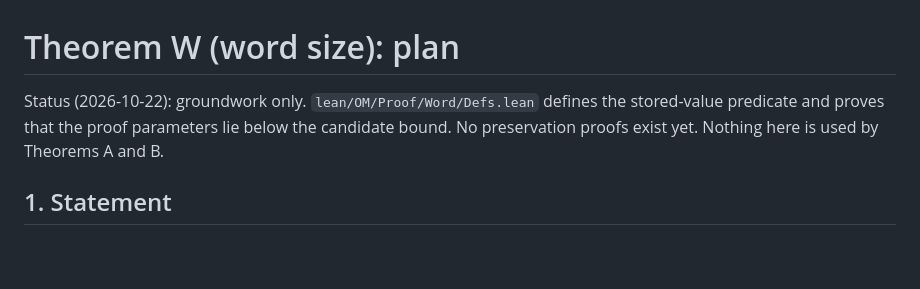
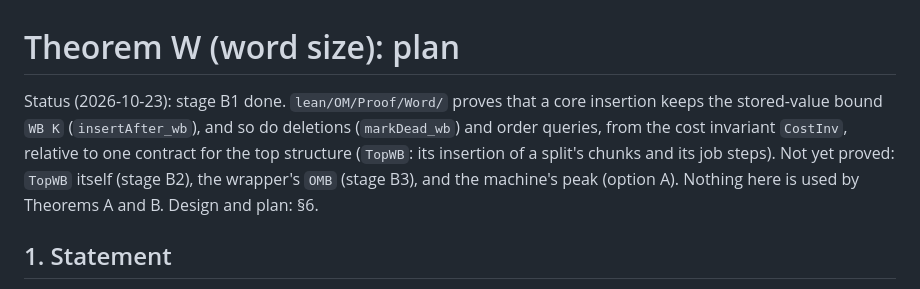
Before and after one commit to dfirsov/order_maintenance, a Markdown page: docs/WORD.md, the part around one of its changes. Drawn GitHub-style; blank space fills up the shorter version.

```diff
--- a/docs/WORD.md
+++ b/docs/WORD.md
@@ -1,8 +1,11 @@
 # Theorem W (word size): plan
 
-Status (2026-10-22): groundwork only. `lean/OM/Proof/Word/Defs.lean` defines the stored-value
-predicate and proves that the proof parameters lie below the candidate bound. No preservation
-proofs exist yet. Nothing here is used by Theorems A and B.
+Status (2026-10-23): stage B1 done. `lean/OM/Proof/Word/` proves that a core insertion keeps the
+stored-value bound `WB K` (`insertAfter_wb`), and so do deletions (`markDead_wb`) and order queries,
+from the cost invariant `CostInv`, relative to one contract for the top structure (`TopWB`: its
+insertion of a split's chunks and its job steps). Not yet proved: `TopWB` itself (stage B2), the
+wrapper's `OMB` (stage B3), and the machine's peak (option A). Nothing here is used by Theorems A
+and B. Design and plan: §6.
 
 ## 1. Statement
 
```
Also changed, not shown: other parts of docs/WORD.md (+62 -0 lines).
